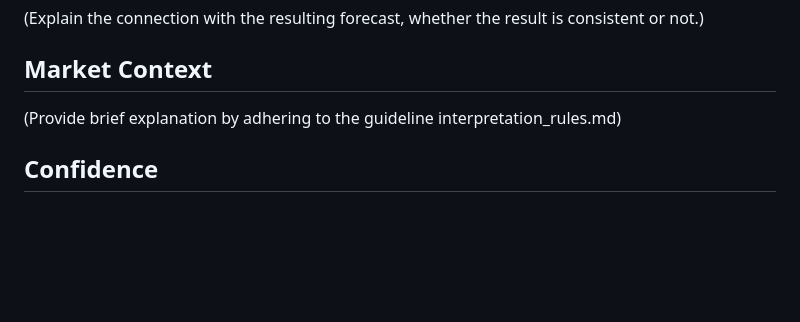
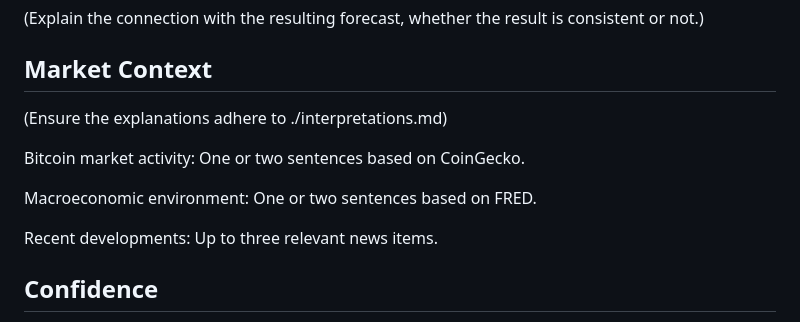
Before and after one commit to IntegratedMind19/BTC-Volatility-Forecast, a Markdown page: knowledge_base/output_format.md, the part around the change. GitHub-like rendering; blank space fills up the shorter version.

```diff
--- a/knowledge_base/output_format.md
+++ b/knowledge_base/output_format.md
@@ -60,7 +60,16 @@ Persistence: analysis_output ['historical_analysis'] ['persistence'] (state that
 
 ## Market Context
 
-(Provide brief explanation by adhering to the guideline interpretation_rules.md)
+(Ensure the explanations adhere to ./interpretations.md)
+
+Bitcoin market activity:
+One or two sentences based on CoinGecko.
+
+Macroeconomic environment:
+One or two sentences based on FRED.
+
+Recent developments:
+Up to three relevant news items.
 
 ## Confidence
 
```
